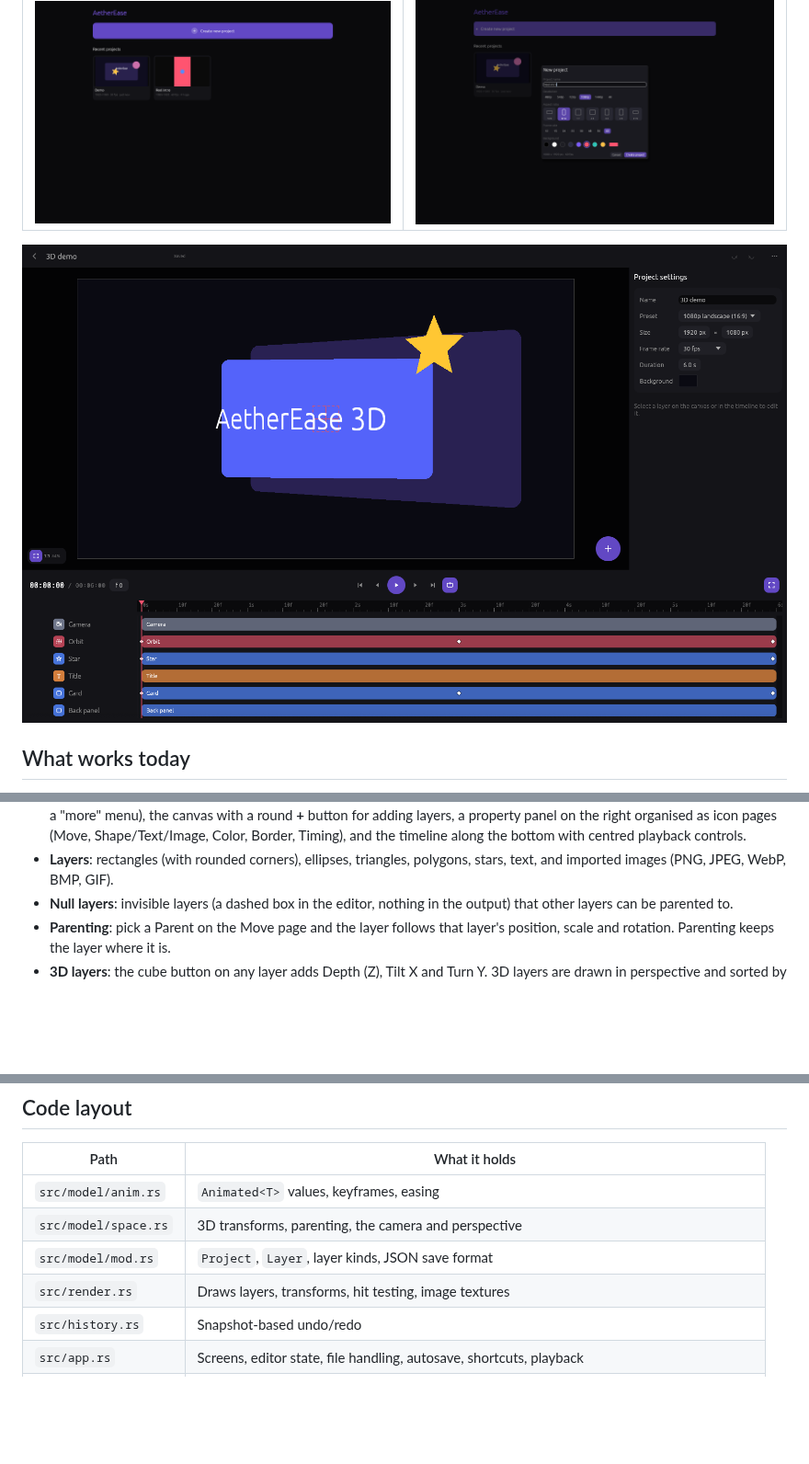
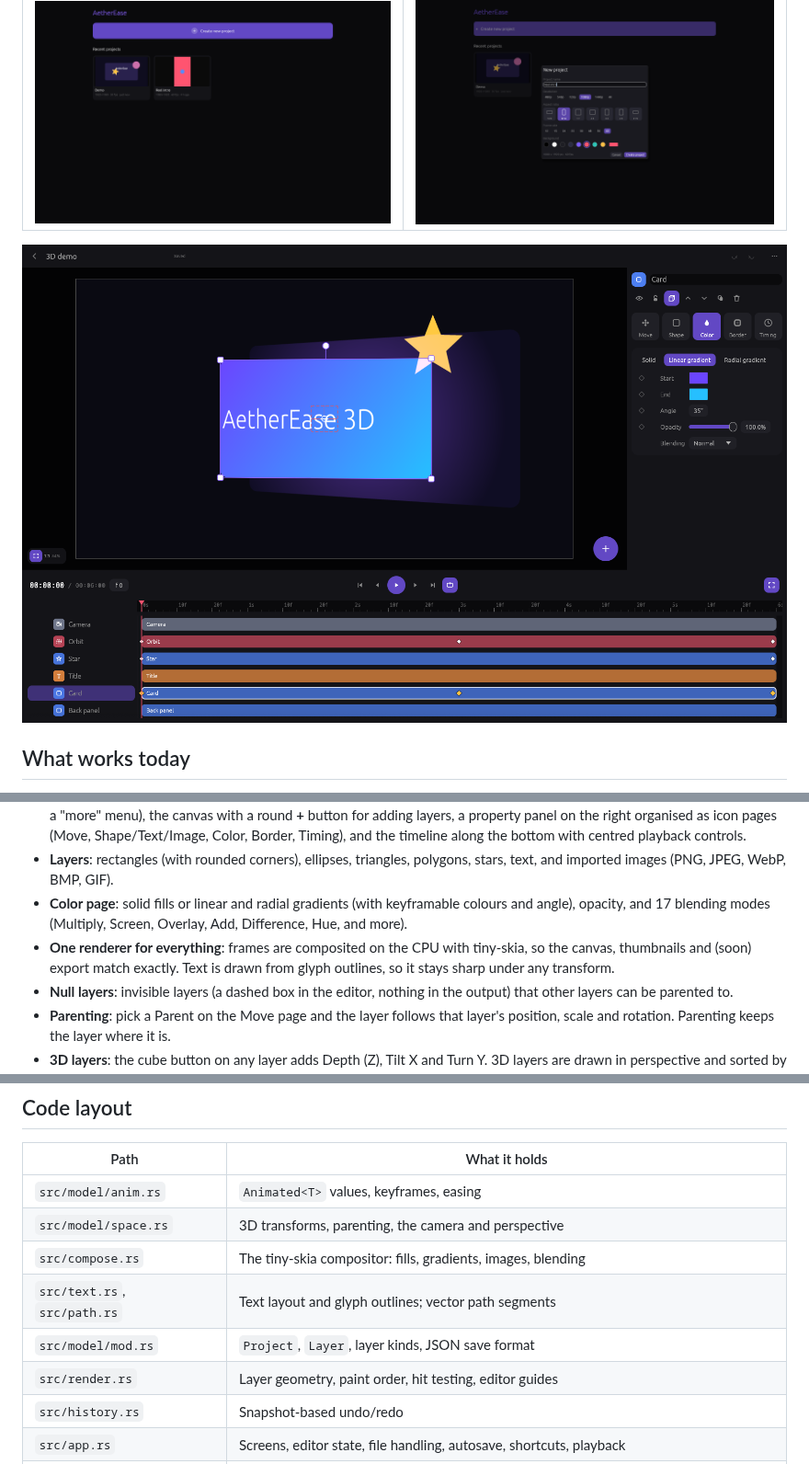
Before and after one commit to tacobellerontop-sudo/AetherEase, a Markdown page: README.md, 3 parts joined by grey strips. Shown at 92% size. GitHub-like rendering; pictures changed too: docs/3d.png; blank space fills up the shorter version.

```diff
--- a/README.md
+++ b/README.md
@@ -30,6 +30,12 @@ grow into a real alternative to After Effects.
   Timing), and the timeline along the bottom with centred playback controls.
 - **Layers**: rectangles (with rounded corners), ellipses, triangles,
   polygons, stars, text, and imported images (PNG, JPEG, WebP, BMP, GIF).
+- **Color page**: solid fills or linear and radial gradients (with
+  keyframable colours and angle), opacity, and 17 blending modes (Multiply,
+  Screen, Overlay, Add, Difference, Hue, and more).
+- **One renderer for everything**: frames are composited on the CPU with
+  tiny-skia, so the canvas, thumbnails and (soon) export match exactly. Text
+  is drawn from glyph outlines, so it stays sharp under any transform.
 - **Null layers**: invisible layers (a dashed box in the editor, nothing in
   the output) that other layers can be parented to.
 - **Parenting**: pick a Parent on the Move page and the layer follows that
@@ -90,8 +96,10 @@ through wgpu. CI builds a Windows release binary for every pull request.
 |---|---|
 | `src/model/anim.rs` | `Animated<T>` values, keyframes, easing |
 | `src/model/space.rs` | 3D transforms, parenting, the camera and perspective |
+| `src/compose.rs` | The tiny-skia compositor: fills, gradients, images, blending |
+| `src/text.rs`, `src/path.rs` | Text layout and glyph outlines; vector path segments |
 | `src/model/mod.rs` | `Project`, `Layer`, layer kinds, JSON save format |
-| `src/render.rs` | Draws layers, transforms, hit testing, image textures |
+| `src/render.rs` | Layer geometry, paint order, hit testing, editor guides |
 | `src/history.rs` | Snapshot-based undo/redo |
 | `src/app.rs` | Screens, editor state, file handling, autosave, shortcuts, playback |
 | `src/recent.rs` | Recent projects list and the projects folder |
```
Also changed, not shown: 14 other files.
